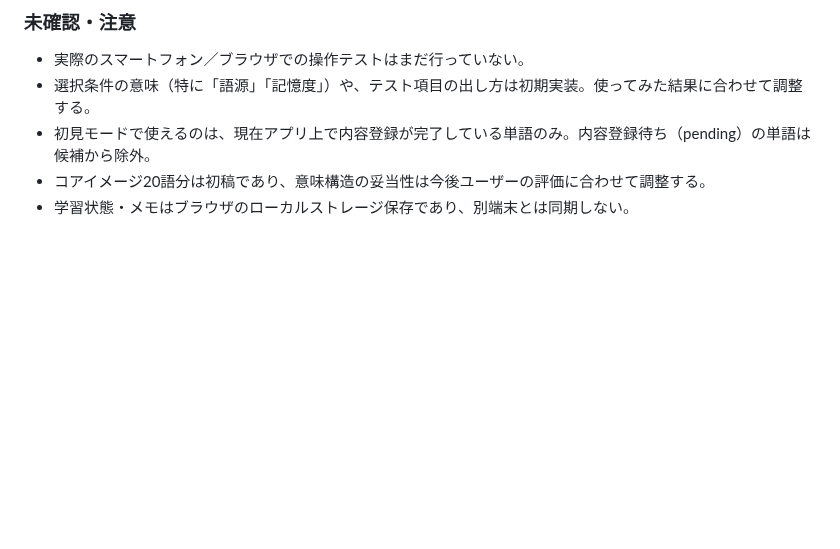
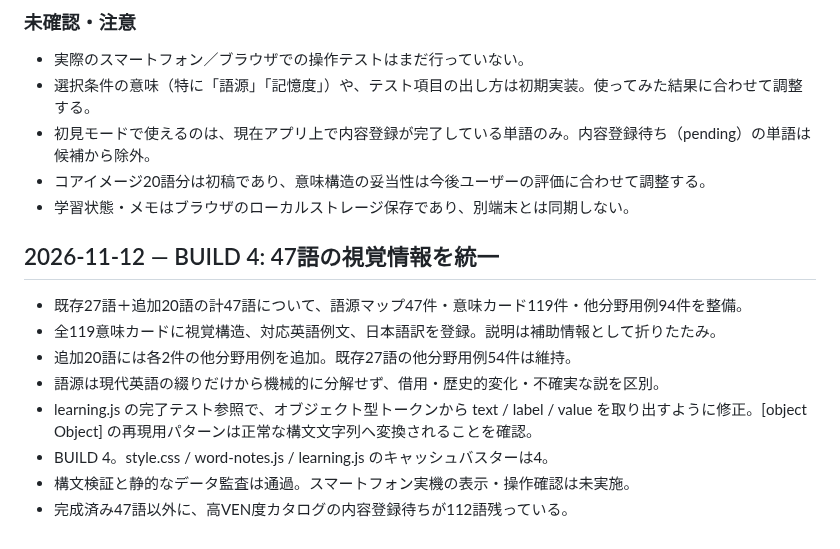
Before and after one commit to BC-sileo/vocab-OS, a Markdown page: SESSION_LOG.md, the part around the change. Rendered like a GitHub page; blank space fills up the shorter version.

Commit message:
Log build 4 vocabulary data coverage

```diff
--- a/SESSION_LOG.md
+++ b/SESSION_LOG.md
@@ -456,3 +456,15 @@
 - 初見モードで使えるのは、現在アプリ上で内容登録が完了している単語のみ。内容登録待ち（pending）の単語は候補から除外。
 - コアイメージ20語分は初稿であり、意味構造の妥当性は今後ユーザーの評価に合わせて調整する。
 - 学習状態・メモはブラウザのローカルストレージ保存であり、別端末とは同期しない。
+
+
+## 2026-11-12 — BUILD 4: 47語の視覚情報を統一
+
+- 既存27語＋追加20語の計47語について、語源マップ47件・意味カード119件・他分野用例94件を整備。
+- 全119意味カードに視覚構造、対応英語例文、日本語訳を登録。説明は補助情報として折りたたみ。
+- 追加20語には各2件の他分野用例を追加。既存27語の他分野用例54件は維持。
+- 語源は現代英語の綴りだけから機械的に分解せず、借用・歴史的変化・不確実な説を区別。
+- learning.js の完了テスト参照で、オブジェクト型トークンから text / label / value を取り出すように修正。[object Object] の再現用パターンは正常な構文文字列へ変換されることを確認。
+- BUILD 4。style.css / word-notes.js / learning.js のキャッシュバスターは4。
+- 構文検証と静的なデータ監査は通過。スマートフォン実機の表示・操作確認は未実施。
+- 完成済み47語以外に、高VEN度カタログの内容登録待ちが112語残っている。
```
